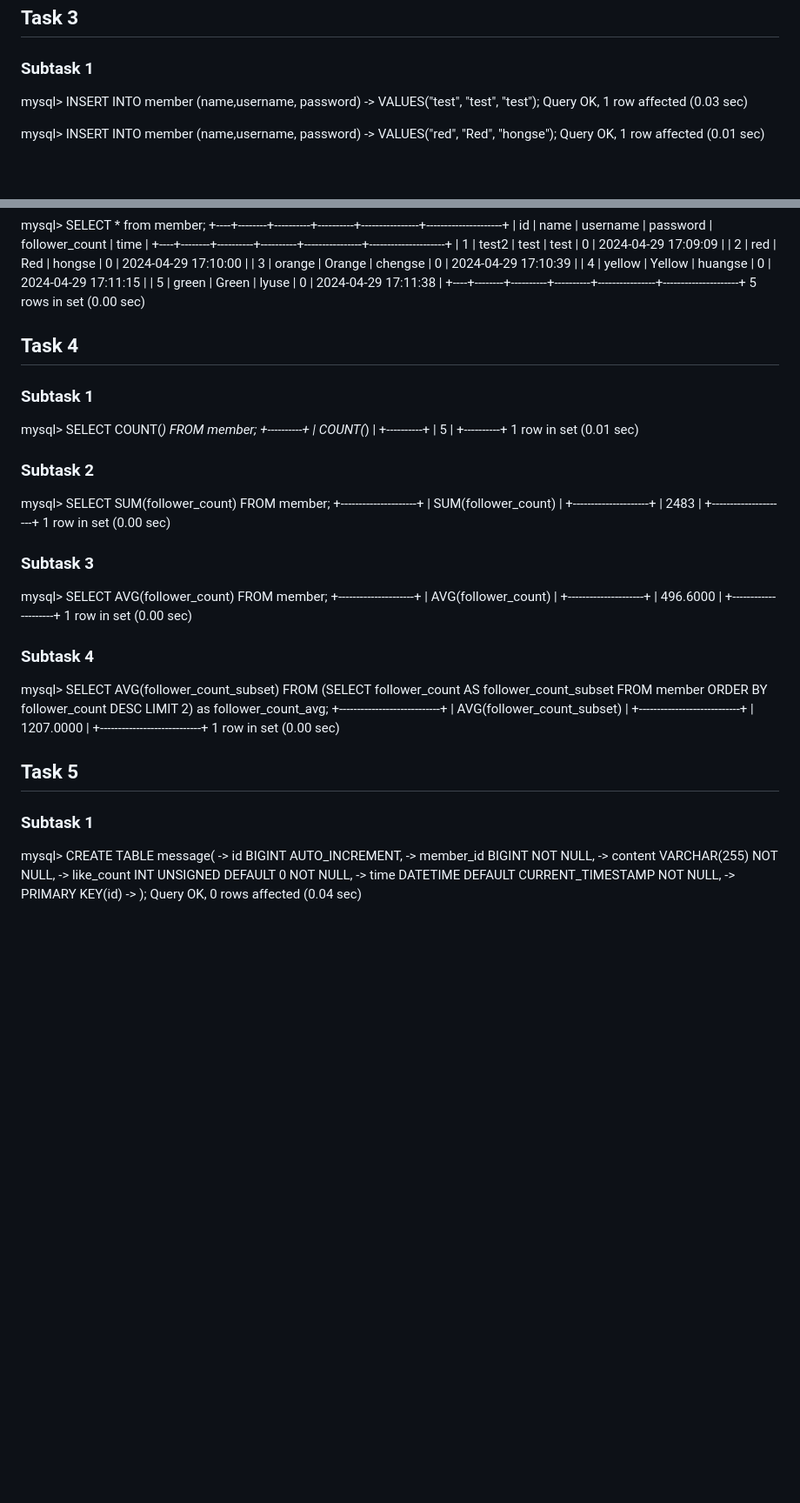
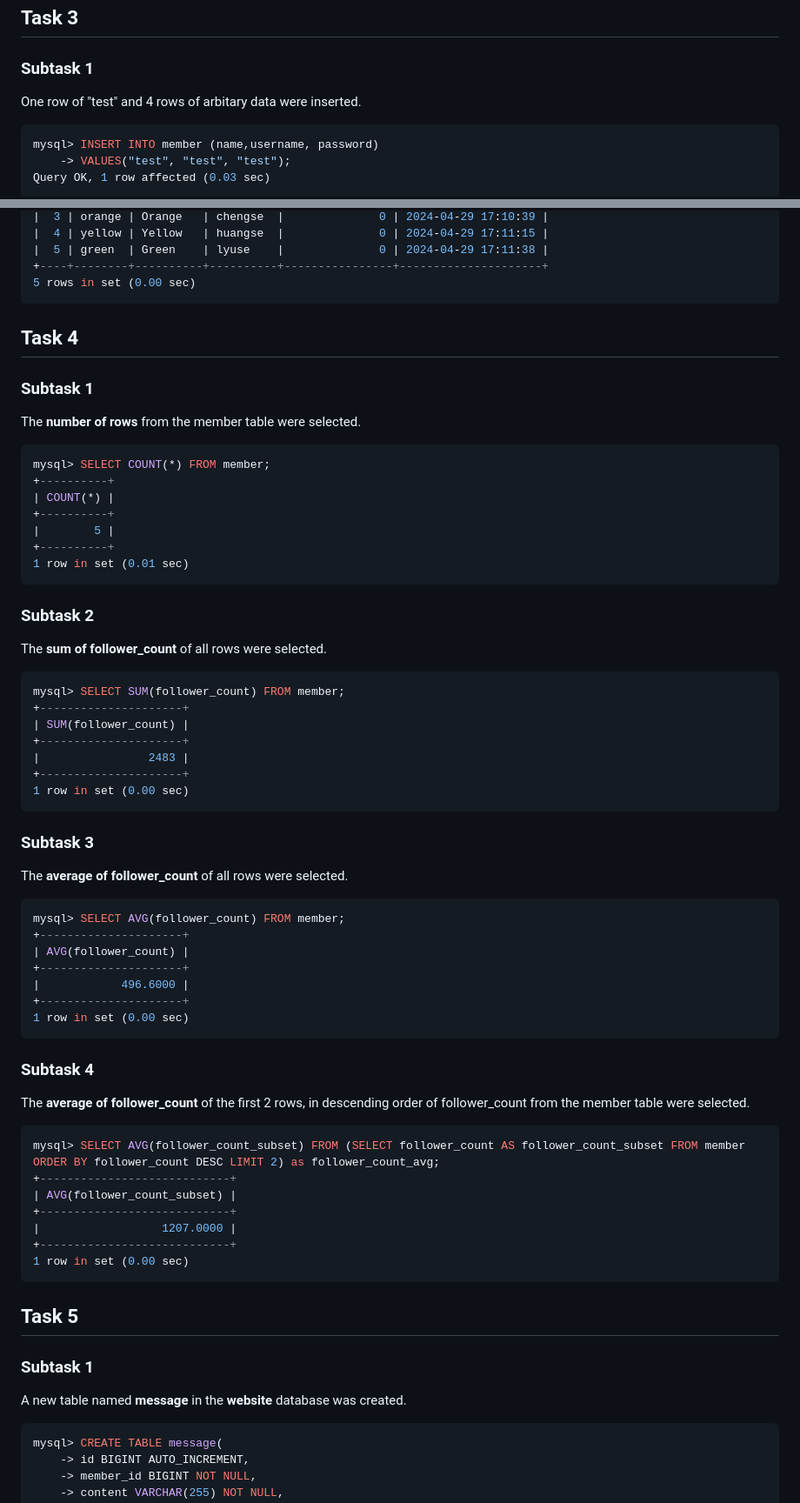
Before and after one commit to moiv3/weHelp1stPhaseTasks, a Markdown page: Week5/README.md, 2 parts joined by grey strips. Shown at 87% size. GitHub-like rendering; blank space fills up the shorter version.

````diff
--- a/Week5/README.md
+++ b/Week5/README.md
@@ -70,6 +73,10 @@ mysql> desc member;
 ## Task 3
 
 ### Subtask 1
+
+One row of "test" and 4 rows of arbitary data were inserted.
+
+```SQL
 mysql> INSERT INTO member (name,username, password)
     -> VALUES("test", "test", "test");
 Query OK, 1 row affected (0.03 sec)
@@ -180,12 +220,17 @@ mysql> SELECT * from member;
 |  5 | green  | Green    | lyuse    |              0 | 2024-04-29 17:11:38 |
 +----+--------+----------+----------+----------------+---------------------+
 5 rows in set (0.00 sec)
+```
 
 <Screenshot here>
 
 ## Task 4
 
 ### Subtask 1
+
+The **number of rows** from the member table were selected.
+
+```SQL
 mysql> SELECT COUNT(*) FROM member;
 +----------+
 | COUNT(*) |
@@ -193,8 +238,13 @@ mysql> SELECT COUNT(*) FROM member;
 |        5 |
 +----------+
 1 row in set (0.01 sec)
+```
 
 ### Subtask 2
+
+The **sum of follower_count** of all rows were selected.
+
+```SQL
 mysql> SELECT SUM(follower_count) FROM member;
 +---------------------+
 | SUM(follower_count) |
@@ -202,8 +252,13 @@ mysql> SELECT SUM(follower_count) FROM member;
 |                2483 |
 +---------------------+
 1 row in set (0.00 sec)
+```
 
 ### Subtask 3
+
+The **average of follower_count** of all rows were selected.
+
+```SQL
 mysql> SELECT AVG(follower_count) FROM member;
 +---------------------+
 | AVG(follower_count) |
@@ -211,8 +266,13 @@ mysql> SELECT AVG(follower_count) FROM member;
 |            496.6000 |
 +---------------------+
 1 row in set (0.00 sec)
+```
 
 ### Subtask 4
+
+The **average of follower_count** of the first 2 rows, in descending order of follower_count from the member table were selected.
+
+```SQL
 mysql> SELECT AVG(follower_count_subset) FROM (SELECT follower_count AS follower_count_subset FROM member ORDER BY follower_count DESC LIMIT 2) as follower_count_avg;
 +----------------------------+
 | AVG(follower_count_subset) |
@@ -220,11 +280,15 @@ mysql> SELECT AVG(follower_count_subset) FROM (SELECT follower_count AS follower
 |                  1207.0000 |
 +----------------------------+
 1 row in set (0.00 sec)
+```
 
 ## Task 5
 
 ### Subtask 1
 
+A new table named **message** in the **website** database was created.
+
+```SQL
 mysql> CREATE TABLE message(
     -> id BIGINT AUTO_INCREMENT,
     -> member_id BIGINT NOT NULL,
````
Also changed, not shown: other parts of Week5/README.md (+82 -2 lines).
